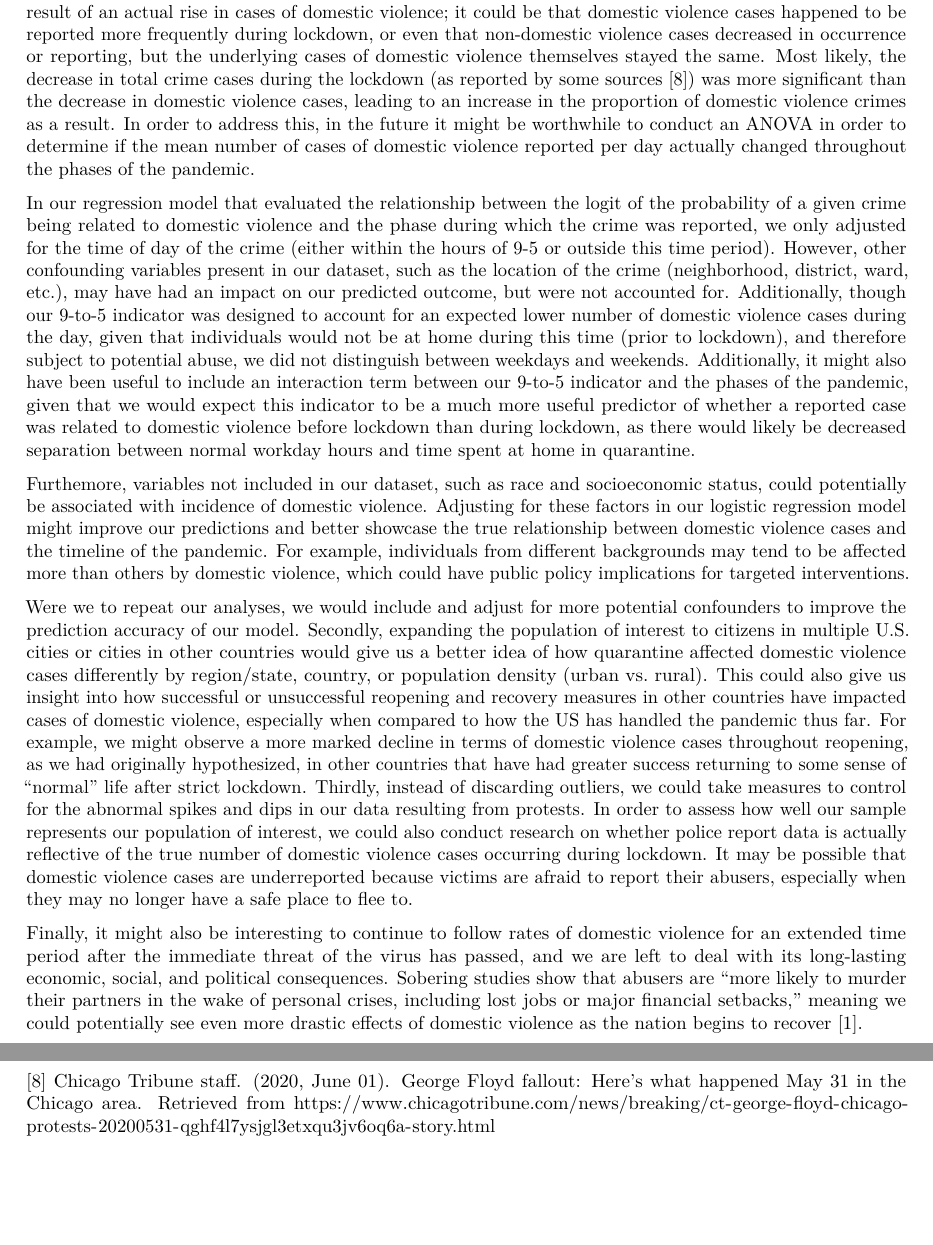
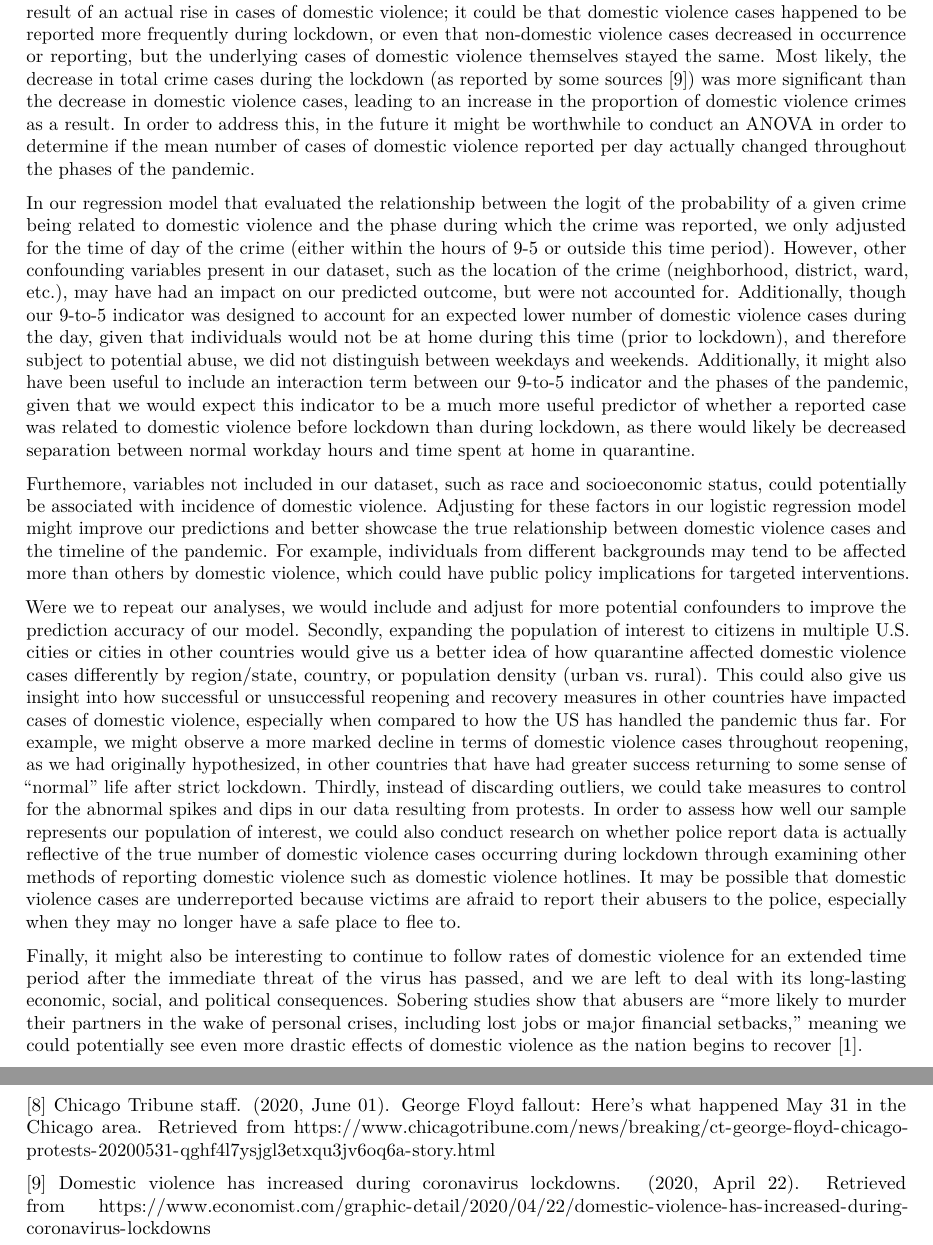
Before and after one commit to chenstacy591/Final-Pro-Chicago, an R Markdown document (chicago_domestic_crime.Rmd): two parts of pages 8 and 9 of 9, joined at a grey line, cut so that both start at the same text, the shorter picture padded with empty space. The pictures show the output file chicago_domestic_crime.pdf that the author committed with the source.

Commit message:
more changes to discussion

```diff
--- a/chicago_domestic_crime.Rmd
+++ b/chicago_domestic_crime.Rmd
@@ -507,19 +507,18 @@ Lastly, the estimated $\beta_6$ coefficient corresponding to our binary indicato
 &nbsp;
 Through our analysis, we observed that there was indeed a trend towards increased proportions of domestic violence cases over the phases of lockdown and reopening due to COVID-19, as we had originally hypothesized. In particular, our analyses found statistically significant differences between the proportion of domestic violence cases reported during the three different periods of pre-lockdown, during lockdown, and post lockdown (corresponding to a p-value of < 0.001 for both the chi-square and subsequent step-down tests). We also found that when adjusting for time of day, the odds of a crime reported during lockdown being related to domestic violence was greater than the odds of a crime reported before the pandemic began being related to domestic violence, as evidenced by the statistically significant slope coefficient $\beta_2$ from our hypothesis test in the fitted logistic model. However, trends in crimes did not appear to exactly coincide with the phases of recovery, as we had predicted. On the contrary, we do not see a decrease in the odds of a crime being related to domestic violence during the later recovery periods, relative to before the pandemic (except for phase 2, which we classified as an outlier for including the day of the George Floyd protest), as evidenced by overlapping confidence intervals for our respective odds ratios. Perhaps the reopening plan issued by Chicago authorities has not been impactful enough to bring domestic violence rates back down to “normal” relative to before the stay-at-home order was implemented. This could be due in part to the fact that there have been many challenges with reopening the country - so much so that many states have even had to shut down once again as the number of cases continue to rise.
 
-Though our analyses show increases in the proportion and likelihood of reported domestic violence cases starting at the beginning of lockdown in Chicago, we cannot conclude with certainty that this is a direct result of an actual rise in cases of domestic violence; it could be that domestic violence cases happened to be reported more frequently during lockdown, or even that non-domestic violence cases decreased in occurrence or reporting, but the underlying cases of domestic violence themselves stayed the same. Most likely, the decrease in total crime cases during the lockdown (as reported by some sources [8]) was more significant than the decrease in domestic violence cases, leading to an increase in the proportion of domestic violence crimes as a result. In order to address this, in the future it might be worthwhile to conduct an ANOVA in order to determine if the mean number of cases of domestic violence reported per day actually changed throughout the phases of the pandemic.
+Though our analyses show increases in the proportion and likelihood of reported domestic violence cases starting at the beginning of lockdown in Chicago, we cannot conclude with certainty that this is a direct result of an actual rise in cases of domestic violence; it could be that domestic violence cases happened to be reported more frequently during lockdown, or even that non-domestic violence cases decreased in occurrence or reporting, but the underlying cases of domestic violence themselves stayed the same. Most likely, the decrease in total crime cases during the lockdown (as reported by some sources [9]) was more significant than the decrease in domestic violence cases, leading to an increase in the proportion of domestic violence crimes as a result. In order to address this, in the future it might be worthwhile to conduct an ANOVA in order to determine if the mean number of cases of domestic violence reported per day actually changed throughout the phases of the pandemic.
 
 In our regression model that evaluated the relationship between the logit of the probability of a given crime being related to domestic violence and the phase during which the crime was reported, we only adjusted for the time of day of the crime (either within the hours of 9-5 or outside this time period). However, other confounding variables present in our dataset, such as the location of the crime (neighborhood, district, ward, etc.), may have had an impact on our predicted outcome, but were not accounted for. Additionally, though our 9-to-5 indicator was designed to account for an expected lower number of domestic violence cases during the day, given that individuals would not be at home during this time (prior to lockdown), and therefore subject to potential abuse, we did not distinguish between weekdays and weekends. Additionally, it might also have been useful to include an interaction term between our 9-to-5 indicator and the phases of the pandemic, given that we would expect this indicator to be a much more useful predictor of whether a reported case was related to domestic violence before lockdown than during lockdown, as there would likely be decreased separation between normal workday hours and time spent at home in quarantine.
 
 Furthemore, variables not included in our dataset, such as race and socioeconomic status, could potentially be associated with incidence of domestic violence. Adjusting for these factors in our logistic regression model might improve our predictions and better showcase the true relationship between domestic violence cases and the timeline of the pandemic. For example, individuals from different backgrounds may tend to be affected more than others by domestic violence, which could have public policy implications for targeted interventions.
 
-Were we to repeat our analyses, we would include and adjust for more potential confounders to improve the prediction accuracy of our model. Secondly, expanding the population of interest to citizens in multiple U.S. cities or cities in other countries would give us a better idea of how quarantine affected domestic violence cases differently by region/state, country, or population density (urban vs. rural). This could also give us insight into how successful or unsuccessful reopening and recovery measures in other countries have impacted cases of domestic violence, especially when compared to how the US has handled the pandemic thus far. For example, we might observe a more marked decline in terms of domestic violence cases throughout reopening, as we had originally hypothesized, in other countries that have had greater success returning to some sense of “normal” life after strict lockdown. Thirdly, instead of discarding outliers, we could take measures to control for the abnormal spikes and dips in our data resulting from protests. In order to assess how well our sample represents our population of interest, we could also conduct research on whether police report data is actually reflective of the true number of domestic violence cases occurring during lockdown. It may be possible that domestic violence cases are underreported because victims are afraid to report their abusers, especially when they may no longer have a safe place to flee to.
+Were we to repeat our analyses, we would include and adjust for more potential confounders to improve the prediction accuracy of our model. Secondly, expanding the population of interest to citizens in multiple U.S. cities or cities in other countries would give us a better idea of how quarantine affected domestic violence cases differently by region/state, country, or population density (urban vs. rural). This could also give us insight into how successful or unsuccessful reopening and recovery measures in other countries have impacted cases of domestic violence, especially when compared to how the US has handled the pandemic thus far. For example, we might observe a more marked decline in terms of domestic violence cases throughout reopening, as we had originally hypothesized, in other countries that have had greater success returning to some sense of “normal” life after strict lockdown. Thirdly, instead of discarding outliers, we could take measures to control for the abnormal spikes and dips in our data resulting from protests. In order to assess how well our sample represents our population of interest, we could also conduct research on whether police report data is actually reflective of the true number of domestic violence cases occurring during lockdown through examining other methods of reporting domestic violence such as domestic violence hotlines. It may be possible that domestic violence cases are underreported because victims are afraid to report their abusers to the police, especially when they may no longer have a safe place to flee to.
 
 Finally, it might also be interesting to continue to follow rates of domestic violence for an extended time period after the immediate threat of the virus has passed, and we are left to deal with its long-lasting economic, social, and political consequences. Sobering studies show that abusers are “more likely to murder their partners in the wake of personal crises, including lost jobs or major financial setbacks,” meaning we could potentially see even more drastic effects of domestic violence as the nation begins to recover [1].
 
 ## REFERENCES
 &nbsp;
-
 [1] Taub, A. (2020, April 06). A New Covid-19 Crisis: Domestic Abuse Rises Worldwide. Retrieved from https://www.nytimes.com/2020/04/06/world/coronavirus-domestic-violence.html
 
 [2] Crimes - One year prior to present: City of Chicago: Data Portal. (2020, July 29). Retrieved from https://data.cityofchicago.org/Public-Safety/Crimes-One-year-prior-to-present/x2n5-8w5q
@@ -535,3 +534,5 @@ Finally, it might also be interesting to continue to follow rates of domestic vi
 [7] NBC Chicago. (2020, June 26). Illinois Enters Phase 4 of Reopening Plan: Here's What's Changing. Retrieved from https://www.nbcchicago.com/news/local/illinois-enters-phase-4-of-reopening-plan-heres-whats-changing/2295816/
 
 [8] Chicago Tribune staff. (2020, June 01). George Floyd fallout: Here's what happened May 31 in the Chicago area. Retrieved from https://www.chicagotribune.com/news/breaking/ct-george-floyd-chicago-protests-20200531-qghf4l7ysjgl3etxqu3jv6oq6a-story.html
+
+[9] Domestic violence has increased during coronavirus lockdowns. (2020, April 22). Retrieved from https://www.economist.com/graphic-detail/2020/04/22/domestic-violence-has-increased-during-coronavirus-lockdowns
```
Also changed, not shown: chicago_domestic_crime.pdf.
